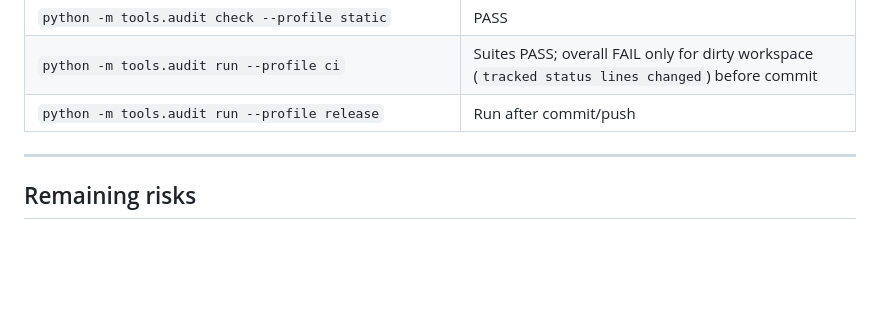
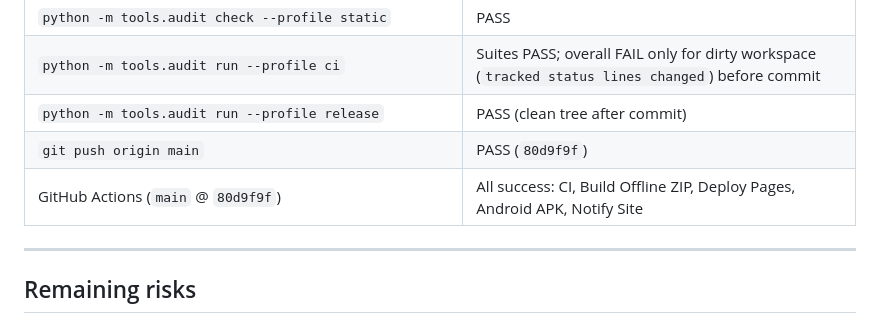
Before and after one commit to Three-Cats-LSP/LSP_D-planner-plus, a Markdown page: cursor_full_R_fixes.md, the part around the change. Rendered like a GitHub page; blank space fills up the shorter version.

Commit message:
Document release gate and Actions status in fixer report
Co-authored-by: Cursor <cursoragent@cursor.com>

```diff
--- a/cursor_full_R_fixes.md
+++ b/cursor_full_R_fixes.md
@@ -115,7 +115,9 @@ Confirmed HIGH release blockers and targeted MEDIUM/LOW findings are fixed with
 | `python tools/seven_lens_protocol.py check-all --require-artifacts` | PASS |
 | `python -m tools.audit check --profile static` | PASS |
 | `python -m tools.audit run --profile ci` | Suites PASS; overall FAIL only for dirty workspace (`tracked status lines changed`) before commit |
-| `python -m tools.audit run --profile release` | Run after commit/push |
+| `python -m tools.audit run --profile release` | PASS (clean tree after commit) |
+| `git push origin main` | PASS (`80d9f9f`) |
+| GitHub Actions (`main` @ `80d9f9f`) | All success: CI, Build Offline ZIP, Deploy Pages, Android APK, Notify Site |
 
 ---
 
```
